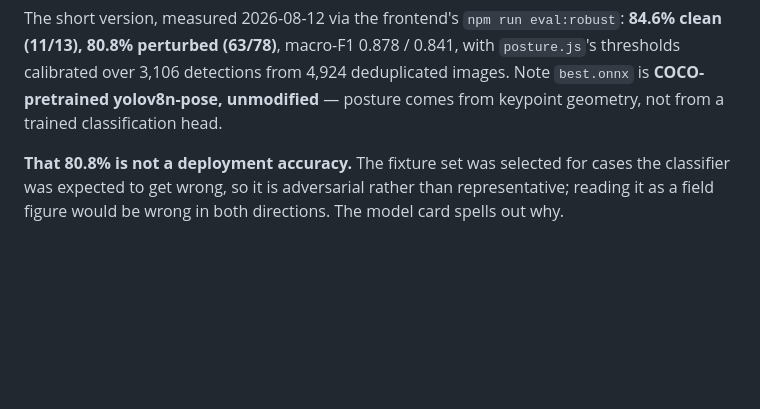
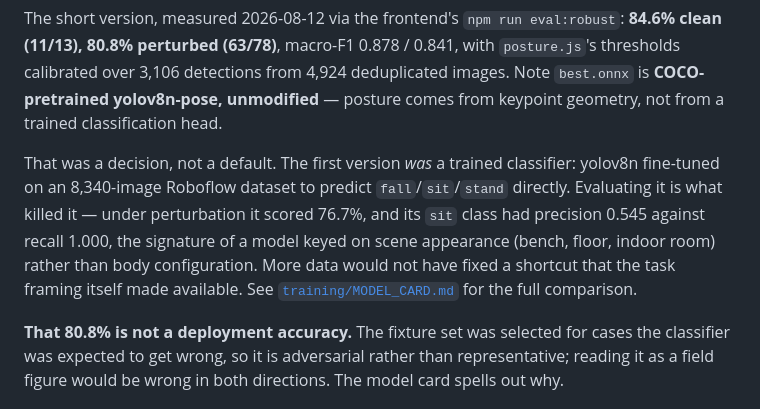
Before and after one commit to Amunet98/human-anomaly-detection-backend, a Markdown page: README.md, the part around the change. Drawn GitHub-style; blank space fills up the shorter version.

Commit message:
Record that the pose-model choice was measured, not assumed
Co-Authored-By: Claude Sonnet 5 <noreply@anthropic.com>
Claude-Session: https://claude.ai/code/session_01JK8bDP65oRaJvc1hG7M8Q3

```diff
--- a/README.md
+++ b/README.md
@@ -23,6 +23,15 @@ The short version, measured 2026-08-12 via the frontend's `npm run eval:robust`:
 deduplicated images. Note `best.onnx` is **COCO-pretrained yolov8n-pose,
 unmodified** — posture comes from keypoint geometry, not from a trained
 classification head.
+
+That was a decision, not a default. The first version *was* a trained
+classifier: yolov8n fine-tuned on an 8,340-image Roboflow dataset to predict
+`fall`/`sit`/`stand` directly. Evaluating it is what killed it — under
+perturbation it scored 76.7%, and its `sit` class had precision 0.545 against
+recall 1.000, the signature of a model keyed on scene appearance (bench, floor,
+indoor room) rather than body configuration. More data would not have fixed a
+shortcut that the task framing itself made available. See
+[`training/MODEL_CARD.md`](training/MODEL_CARD.md) for the full comparison.
 
 **That 80.8% is not a deployment accuracy.** The fixture set was selected for
 cases the classifier was expected to get wrong, so it is adversarial rather
```
